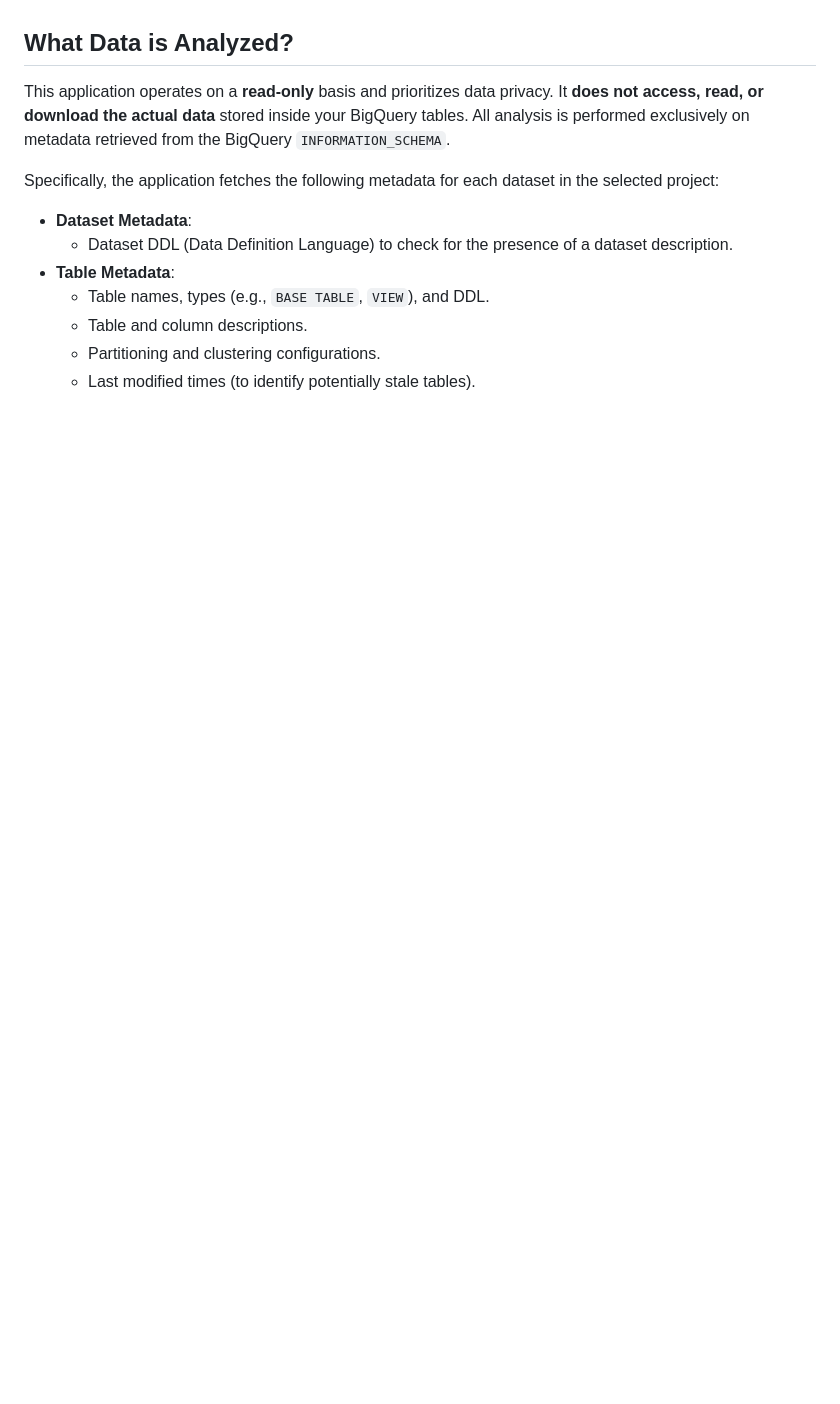
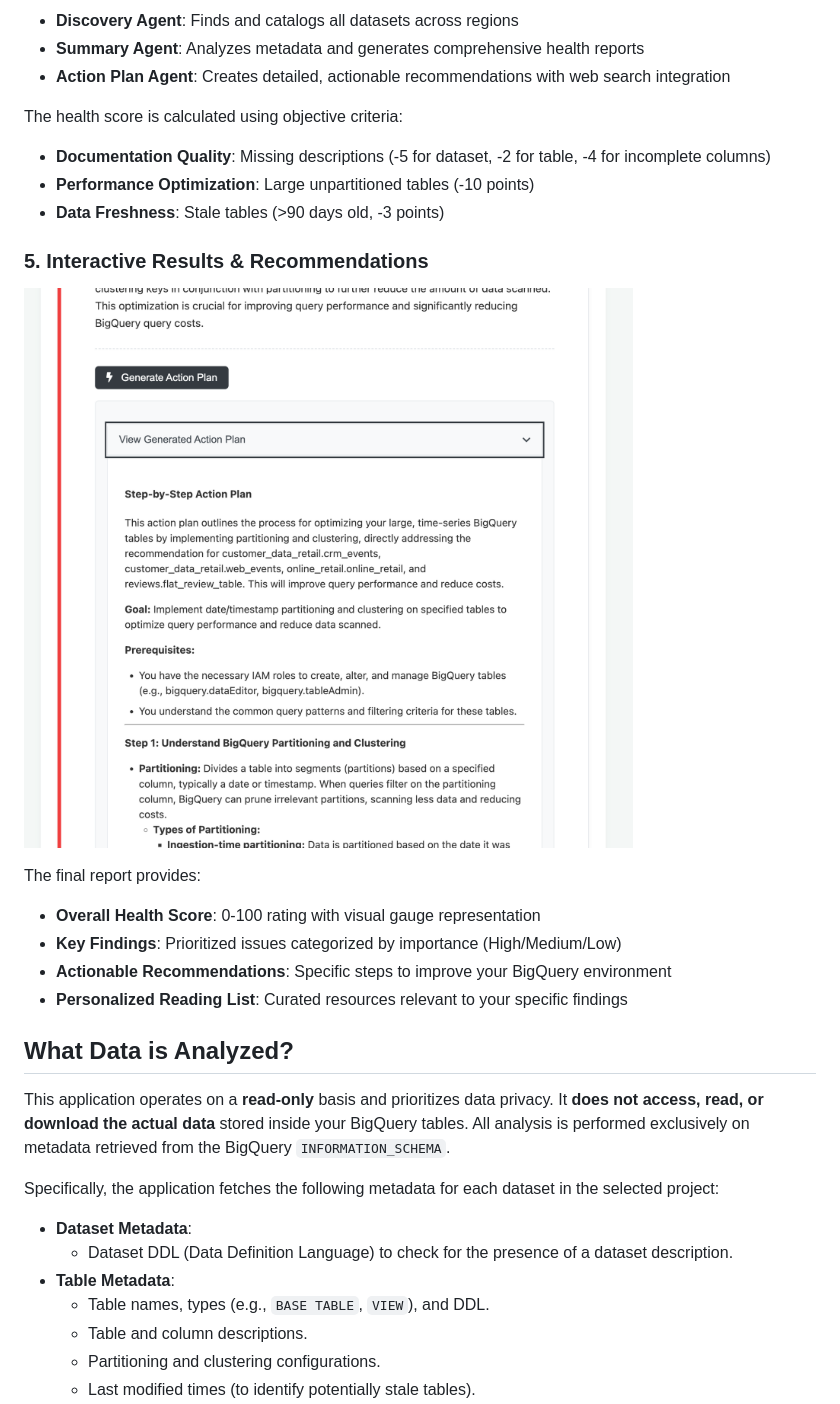
Before and after one commit to HenrikWarf/bq-health-optimizer-analyzer, a Markdown page: README.md, the part around the change printed below. Rendered like a GitHub page; blank space fills up the shorter version.

Commit message:
Added images to README

```diff
--- a/README.md
+++ b/README.md
@@ -15,3 +45,20 @@ This application uses a multi-agent AI system to perform a comprehensive analysi
+- **Discovery Agent**: Finds and catalogs all datasets across regions
+- **Summary Agent**: Analyzes metadata and generates comprehensive health reports
+- **Action Plan Agent**: Creates detailed, actionable recommendations with web search integration
+
+The health score is calculated using objective criteria:
+- **Documentation Quality**: Missing descriptions (-5 for dataset, -2 for table, -4 for incomplete columns)
+- **Performance Optimization**: Large unpartitioned tables (-10 points)
+- **Data Freshness**: Stale tables (>90 days old, -3 points)
+
+### 5. Interactive Results & Recommendations
+![Results Interface](./images/Screenshot%206.png)
+
+The final report provides:
+- **Overall Health Score**: 0-100 rating with visual gauge representation
+- **Key Findings**: Prioritized issues categorized by importance (High/Medium/Low)
+- **Actionable Recommendations**: Specific steps to improve your BigQuery environment
+- **Personalized Reading List**: Curated resources relevant to your specific findings
 
 ## What Data is Analyzed?
 
```
Also changed, not shown: other parts of README.md (+47 -0 lines).
